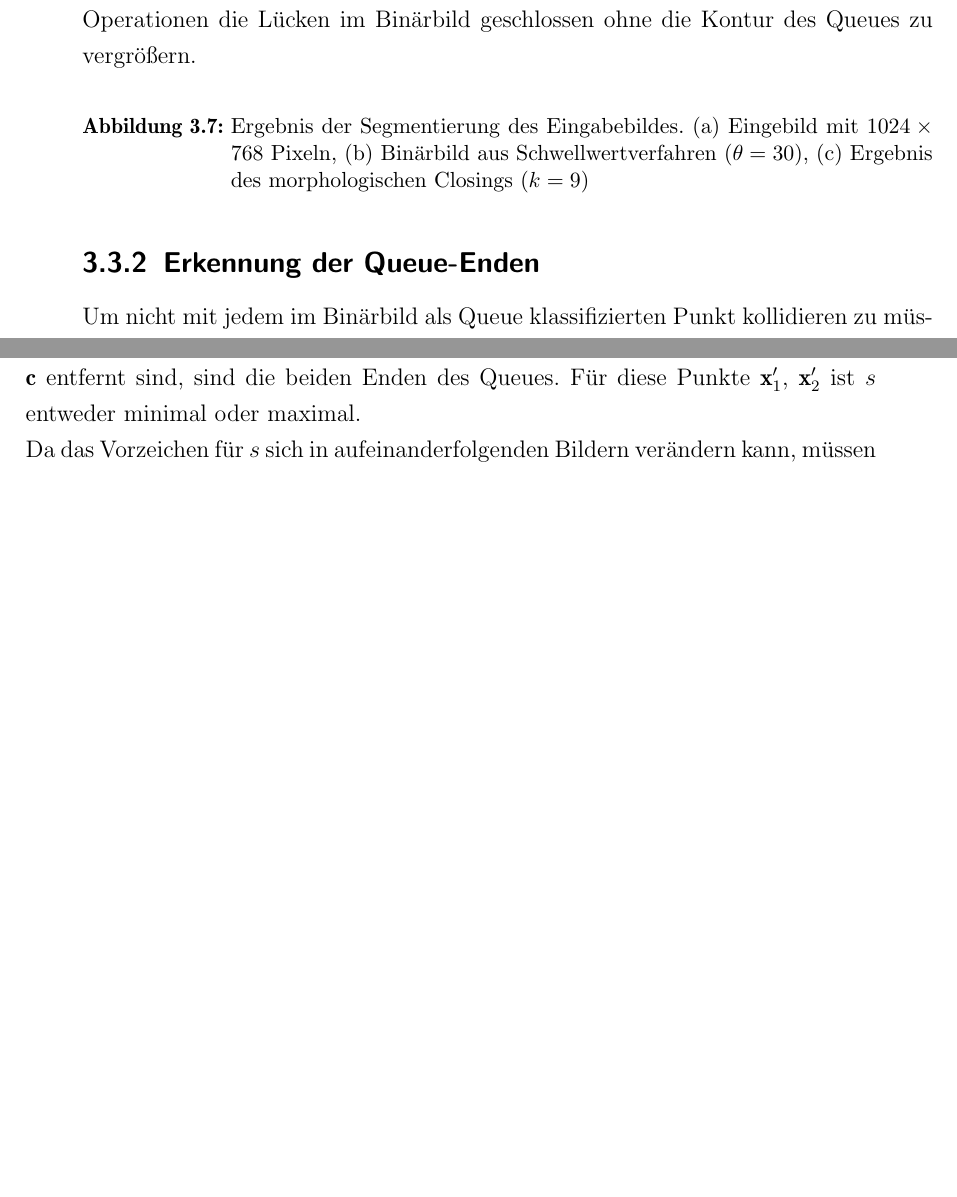
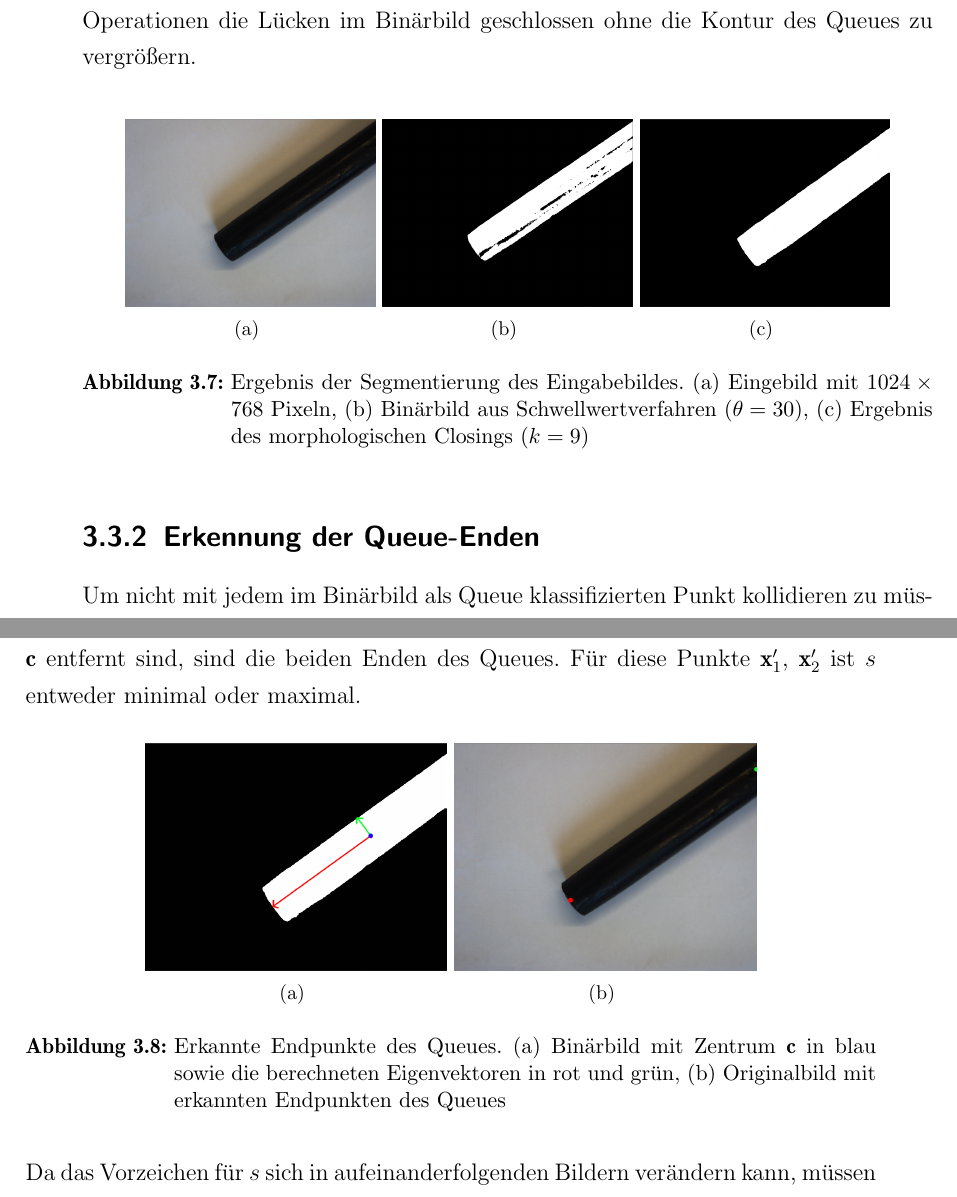
Before and after one commit to Peasman/AR_Billiard, a LaTeX book (LS7_Abschlussarbeit_de/LS7-Abschlussarbeit.tex, which reads LS7_Abschlussarbeit_de/kapitel/koedetektion.tex): two parts of pages 21 and 22 of 33, joined at a grey line, cut so that both start at the same text, the shorter picture padded with empty space. Compiled offline with pdfLaTeX.

Commit message:
queue bilder

```diff
--- a/LS7_Abschlussarbeit_de/kapitel/koedetektion.tex
+++ b/LS7_Abschlussarbeit_de/kapitel/koedetektion.tex
@@ -42,9 +42,9 @@ Insgesamt werden durch diese beiden Operationen die Lücken im Binärbild geschl
 
 \begin{figure}[H]
 	\label{fig:thresholded}
-%	\subfigure[]{\includegraphics[height=3.3cm]{bilder/queue_orig.png}}
-%	\subfigure[]{\includegraphics[height=3.3cm]{bilder/queue_thresholded.png}}
-%	\subfigure[]{\includegraphics[height=3.3cm]{bilder/queue_close.png}}
+	\subfigure[]{\includegraphics[height=3.3cm]{bilder/queue_orig.png}}
+	\subfigure[]{\includegraphics[height=3.3cm]{bilder/queue_thresholded.png}}
+	\subfigure[]{\includegraphics[height=3.3cm]{bilder/queue_close.png}}
 	\centering
 	\caption{Ergebnis der Segmentierung des Eingabebildes. (a) Eingebild mit $1024 \times 768$ Pixeln, (b) Binärbild aus Schwellwertverfahren ($\theta = 30$),  (c) Ergebnis des morphologischen Closings ($k=9$)}
 \end{figure}
@@ -75,6 +75,15 @@ Für einen Punkt $\textbf{x} = (i, j)$ mit $\textbf{B}[i,j] = 1$ ergeben sich fo
 \end{equation*}
 Dabei bezeichnet $*$ das Skalarprodukt zweier Vektoren sowie $||\cdot||_2$ die euklidische Norm eines Vektors.
 Die beiden Punkte, die am weitesten von dem Mittelpunkt \textbf{c} entfernt sind, sind die beiden Enden des Queues. Für diese Punkte $\textbf{x}_1'$, $\textbf{x}_2'$ ist $s$ entweder minimal oder maximal.
+
+\begin{figure}[H]
+	\label{fig:thresholded}
+	\subfigure[]{\includegraphics[height=4cm]{bilder/queue_pca_1.png}}
+	\subfigure[]{\includegraphics[height=4cm]{bilder/queue_pca_2.png}}
+	\centering
+	\caption{Erkannte Endpunkte des Queues. (a) Binärbild mit Zentrum \textbf{c} in blau sowie die berechneten Eigenvektoren in rot und grün, (b) Originalbild mit erkannten Endpunkten des Queues}
+\end{figure}
+
 
 Da das Vorzeichen für $s$ sich in aufeinanderfolgenden Bildern verändern kann, müssen die Punkte für die Kollisionsberechnung korrekt ihrem Vorgänger zugeordnet werden.
 Dies wird bewerkstelligt, indem der Punkt dem näheren der beiden Vorgänger-Punkte zugeordnet wird.
```
Also changed, not shown: LS7_Abschlussarbeit_de/LS7-Abschlussarbeit.pdf, LS7_Abschlussarbeit_de/bilder/queue_pca_1.png (added), LS7_Abschlussarbeit_de/bilder/queue_pca_2.png (added), LS7_Abschlussarbeit_de/kapitel/koedetektion.tex (4 more changed lines), 11 other files.
